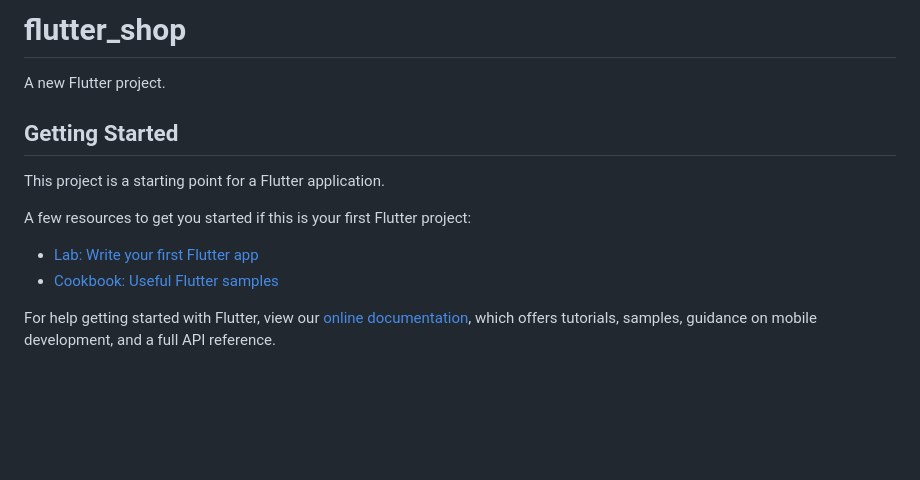
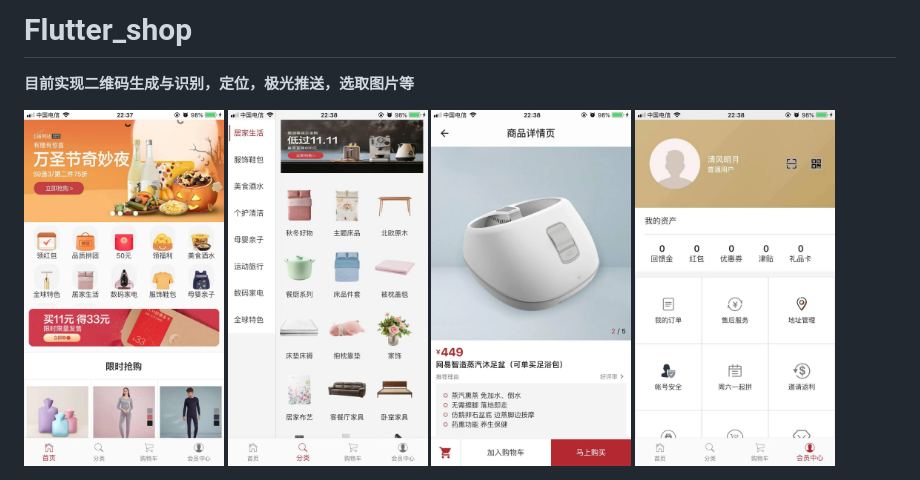
Before and after one commit to hsir05/flutter_shop, a Markdown page: README.md, the part around the change. GitHub-like rendering; pictures changed too: doc/images/01.jpeg (added), doc/images/02.jpeg (added), doc/images/03.jpeg (added); blank space fills up the shorter version.

Commit message:
添加readme说明

```diff
--- a/README.md
+++ b/README.md
@@ -1,16 +1,10 @@
-# flutter_shop
+# Flutter_shop
 
-A new Flutter project.
+[]('doc/images/01.jpeg')
 
-## Getting Started
+**目前实现二维码生成与识别，定位，极光推送，选取图片等**
 
-This project is a starting point for a Flutter application.
-
-A few resources to get you started if this is your first Flutter project:
-
-- [Lab: Write your first Flutter app](https://flutter.dev/docs/get-started/codelab)
-- [Cookbook: Useful Flutter samples](https://flutter.dev/docs/cookbook)
-
-For help getting started with Flutter, view our
-[online documentation](https://flutter.dev/docs), which offers tutorials,
-samples, guidance on mobile development, and a full API reference.
+<img src="./doc/images/01.jpeg" alt="首页" width="200" />
+<img src="./doc/images/02.jpeg" alt="首页" width="200" />
+<img src="./doc/images/03.jpeg" alt="首页" width="200" />
+<img src="./doc/images/04.jpeg" alt="首页" width="200" />
```
